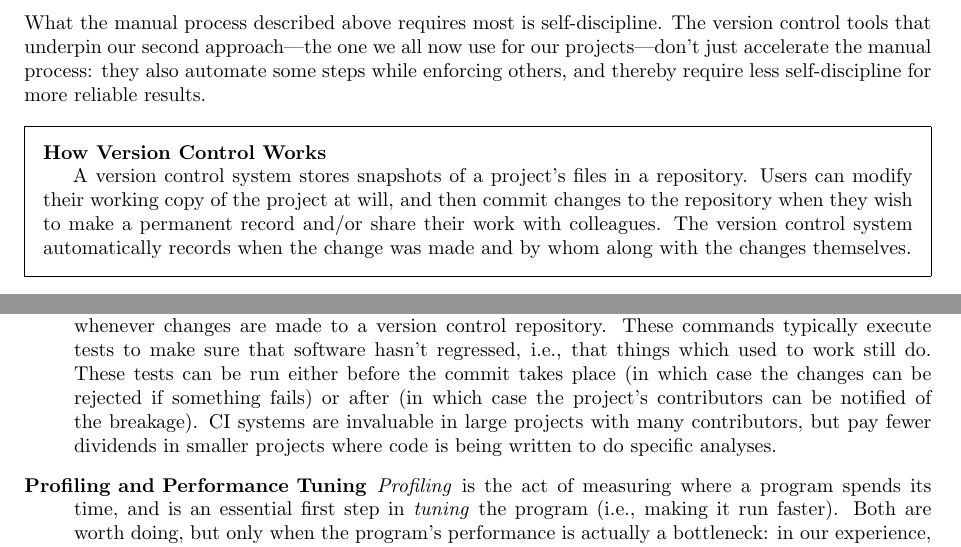
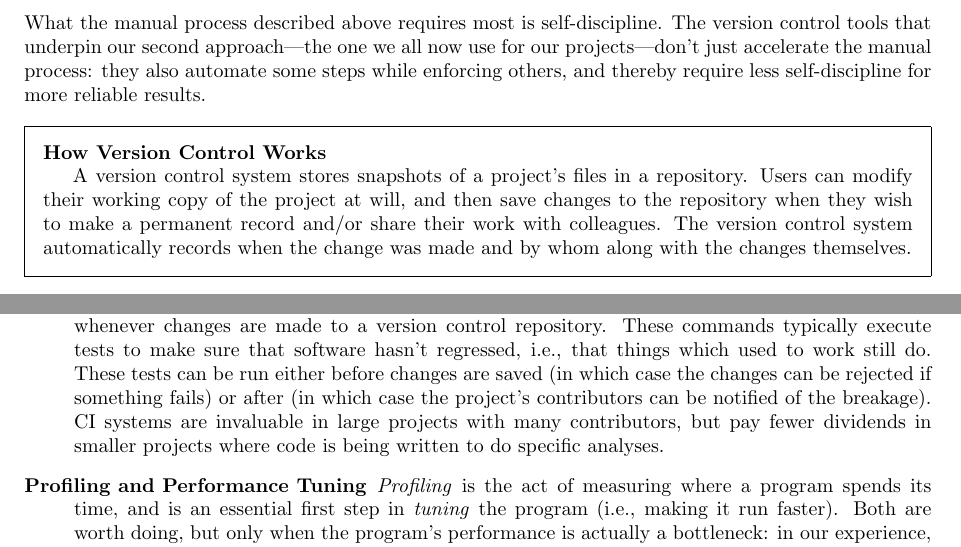
Before and after one commit to swcarpentry/good-enough-practices-in-scientific-computing, a LaTeX document (good-enough-practices-for-scientific-computing.tex): two parts of pages 11 and 16 of 18, joined at a grey line, cut so that both start at the same text. Compiled offline with pdfLaTeX.

Commit message:
Removing 'commit' jargon

```diff
--- a/good-enough-practices-for-scientific-computing.tex
+++ b/good-enough-practices-for-scientific-computing.tex
@@ -891,8 +891,8 @@ reliable results.
 
   A version control system stores snapshots of a project's files in a
   repository. Users can modify their working copy of the project at
-  will, and then commit changes to the repository when they wish to
-  make a permanent record and/or share their work with colleagues. The
+  will, and then save changes to the repository when they wish to make
+  a permanent record and/or share their work with colleagues. The
   version control system automatically records when the change was
   made and by whom along with the changes themselves.
 
@@ -1271,8 +1271,8 @@ investment before they start to pay off.
   of user-defined commands whenever changes are made to a version
   control repository. These commands typically execute tests to make
   sure that software hasn't regressed, i.e., that things which used to
-  work still do. These tests can be run either before the commit takes
-  place (in which case the changes can be rejected if something fails)
+  work still do. These tests can be run either before changes are
+  saved (in which case the changes can be rejected if something fails)
   or after (in which case the project's contributors can be notified
   of the breakage). CI systems are invaluable in large projects with
   many contributors, but pay fewer dividends in smaller projects where
```
Also changed, not shown: good-enough-practices-for-scientific-computing.tex (6 more changed lines).
